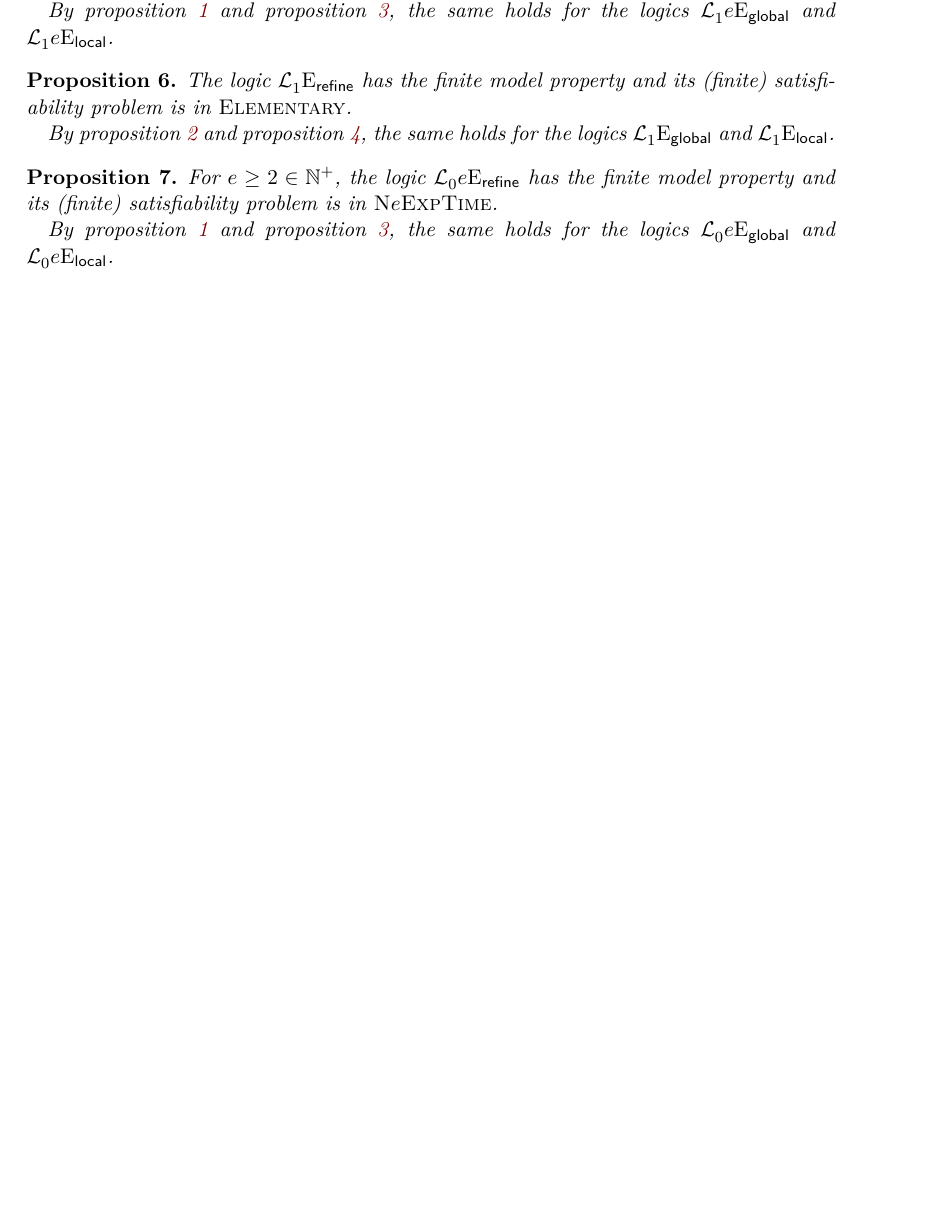
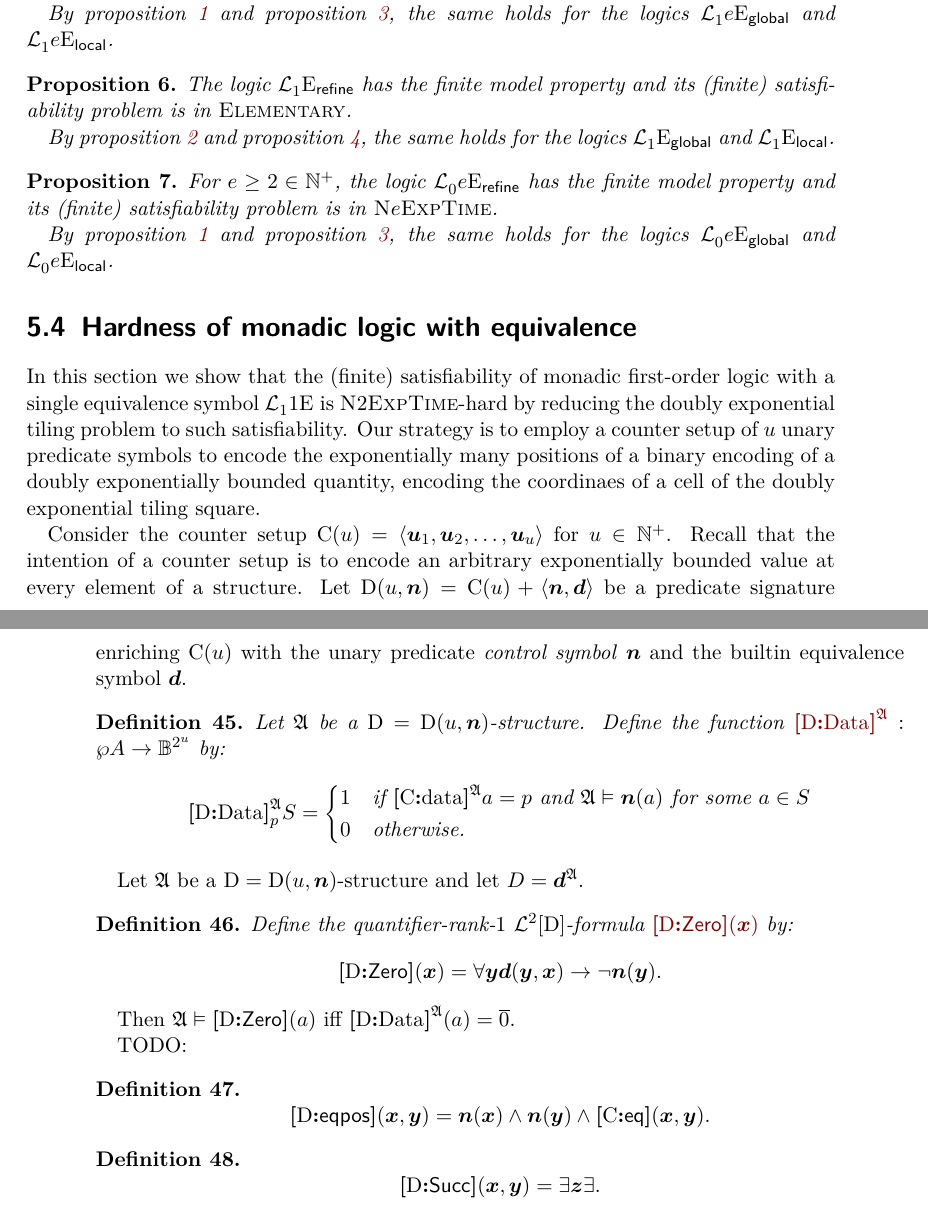
Before and after one commit to comco/satisfiability-agreement, a LaTeX thesis (src/satisfiability-agreement.tex, which reads src/counter-setups/makeup-formulas.cmd.tex, src/introduction/syntax/signatures/signatures.cmd.tex, src/introduction/syntax/variables/variables.cmd.tex): part of page 41 of 43 before the commit and two parts of pages 41 and 42 of 43 after it, the two joined at a grey line, cut so that both start at the same text, the shorter picture padded with empty space. Compiled offline with pdfLaTeX.

Commit message:
started working on monadic hardness

```diff
--- a/src/counter-setups/makeup-formulas.cmd.tex
+++ b/src/counter-setups/makeup-formulas.cmd.tex
@@ -27,6 +27,10 @@
 \newcommand{\BS}{\setupname{B}}
 % counter setup
 \newcommand{\CS}{\setupname{C}}
+
+% double setup
+\newcommand{\DS}{\setupname{D}}
+
 % vector setup
 \newcommand{\VS}{\setupname{V}}
 % Counter setup at position p in formulas
--- a/src/introduction/syntax/signatures/signatures.cmd.tex
+++ b/src/introduction/syntax/signatures/signatures.cmd.tex
@@ -14,6 +14,9 @@
 % unary predicate symbols
 \newcommand{\su}{\predname{u}}
 \newcommand{\suu}[1]{\predname{u}_{#1}}
+
+% command predicate symbol
+\newcommand{\sco}{\predname{n}}
 
 % equivalence predicate symbols
 \newcommand{\se}{\predname{e}}
--- a/src/introduction/syntax/variables/variables.cmd.tex
+++ b/src/introduction/syntax/variables/variables.cmd.tex
@@ -8,6 +8,7 @@
 \newcommand{\xx}{\varname{x}}
 \newcommand{\yy}{\varname{y}}
 \newcommand{\zz}{\varname{z}}
+\newcommand{\ww}{\varname{w}}
 
 % generic variable symbols
 \newcommand{\gvarname}[1]{#1}
--- /dev/null
+++ b/src/monadic-firstorder/hardness/hardness.cmd.tex
@@ -0,0 +1,6 @@
+% Hardness commands
+
+\newcommand{\Data}[2]{\MakeupFunction{Data}{#1}^{#2}}
+\newcommand{\fZero}[1]{\MakeupFormula{Zero}{#1}}
+\newcommand{\feqpos}[1]{\MakeupFormula{eqpos}{#1}}
+\newcommand{\fSucc}[1]{\MakeupFormula{Succ}{#1}}
--- /dev/null
+++ b/src/monadic-firstorder/hardness/hardness.tex
@@ -0,0 +1,53 @@
+% Hardness of the monadic logic with equivalence
+In this section we show that the (finite) satisfiability of monadic first-order
+logic with a single equivalence symbol $\Lvp\Fo\nonv1\Eea1\noag$ is
+$\ceNExpTime2$-hard by reducing the doubly exponential tiling problem to such
+satisfiability. Our strategy is to employ a counter setup of $\szu$ unary
+predicate symbols to encode the exponentially many positions of a binary
+encoding of a doubly exponentially bounded quantity, encoding the coordinaes of
+a cell of the doubly exponential tiling square.
+
+Consider the counter setup $\CS(\szu) = \seq{\suu1,\suu2,\dots,\suu\szu}$ for
+$\szu \in \pNats$. Recall that the intention of a counter setup is to encode an
+arbitrary exponentially bounded value at every element of a structure.
+Let $\DS(\szu, \sco) = \CS(\szu) + \seq{\sco, \sd}$ be a predicate signature
+enriching $\CS(\szu)$ with the unary predicate \emph{control symbol} $\sco$
+and the builtin equivalence symbol $\sd$.
+
+\begin{definition}
+Let $\StrA$ be a $\DS = \DS(\szu, \sco)$-structure. Define the function
+$\gls{Data-D-A} : \pset\domA \to \tBitstrings{2^\szu}$ by:
+\[
+  \Data\DS\StrA_\posp \setS = \begin{cases}
+  1 &\text{if } \data\CS\StrA\ea = \posp \text{ and } \StrA \vDash \sco(\ea)
+  \text{ for some } \ea \in \setS \\
+  0 &\text{otherwise.}
+  \end{cases}
+\]
+\end{definition}
+
+Let $\StrA$ be a $\DS = \DS(\szu, \sco)$-structure and let $\relD =
+\at\StrA\sd$.
+
+\begin{definition}
+Define the quantifier-rank-$1$ $\vFoF2\DS$-formula $\gls{fZero-D-x}$ by:
+\[
+  \fZero\DS(\xx) = \forall\yy \sd(\yy,\xx) \limp \lnot \sco(\yy).
+\]
+\end{definition}
+
+Then $\StrA \vDash \fZero\DS(\ea)$ iff $\Data\DS\StrA(\ea) = \benc{0}$.
+
+TODO:
+
+\begin{definition}
+\[
+  \feqpos\DS(\xx,\yy) = \sco(\xx) \land \sco(\yy) \land \feq\CS(\xx,\yy).
+\]
+\end{definition}
+
+\begin{definition}
+\[
+  \fSucc\DS(\xx,\yy) = \exists\zz\exists.
+\]
+\end{definition}
--- a/src/satisfiability-agreement.tex
+++ b/src/satisfiability-agreement.tex
@@ -71,9 +71,11 @@
 \input{reductions/local-to-refine/local-to-refine.cmd.tex}
 \input{reductions/granularity/granularity.cmd.tex}
 
+% TODO: Move to monadic-firstorder
 \input{monadic-twovar/cells/cells.cmd.tex}
 \input{monadic-twovar/organs/organs.cmd.tex}
 \input{monadic-twovar/satisfiability/satisfiability.cmd.tex}
+\input{monadic-firstorder/hardness/hardness.cmd.tex}
 
 % Glossaries
 \input{glossaries.cmd.tex}
@@ -122,9 +124,12 @@
 \input{reductions/local-to-refine/local-to-refine.gls.tex}
 \input{reductions/granularity/granularity.gls.tex}
 
+% TODO: Move to monadic-firstordert
 \input{monadic-twovar/cells/cells.gls.tex}
 \input{monadic-twovar/organs/organs.gls.tex}
 \input{monadic-twovar/satisfiability/satisfiability.gls.tex}
+
+\input{monadic-firstorder/hardness/hardness.gls.tex}
 
 \begin{document}
 \frontmatter
@@ -234,6 +227,9 @@
 \section{Satisfiability}
 \input{monadic-firstorder/satisfiability/satisfiability.tex}
 
+\section{Hardness of monadic logic with equivalence}
+\input{monadic-firstorder/hardness/hardness.tex}
+
 \bibliographystyle{unsrt}
 \bibliography{bibliography}
 
```
Also changed, not shown: src/monadic-firstorder/hardness/hardness.gls.tex (added, +11 -0 lines), out/satisfiability-agreement.pdf, src/satisfiability-agreement.tex (12 more changed lines).
